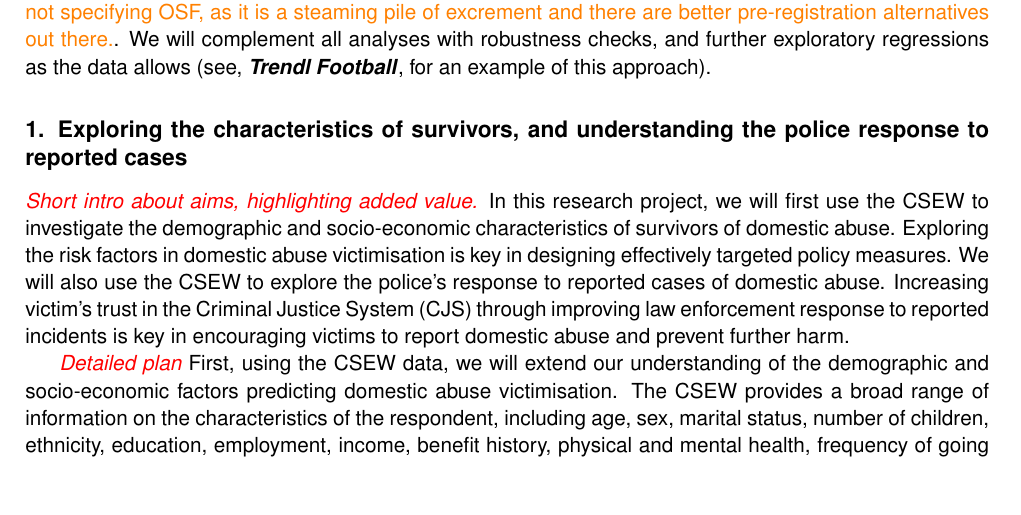
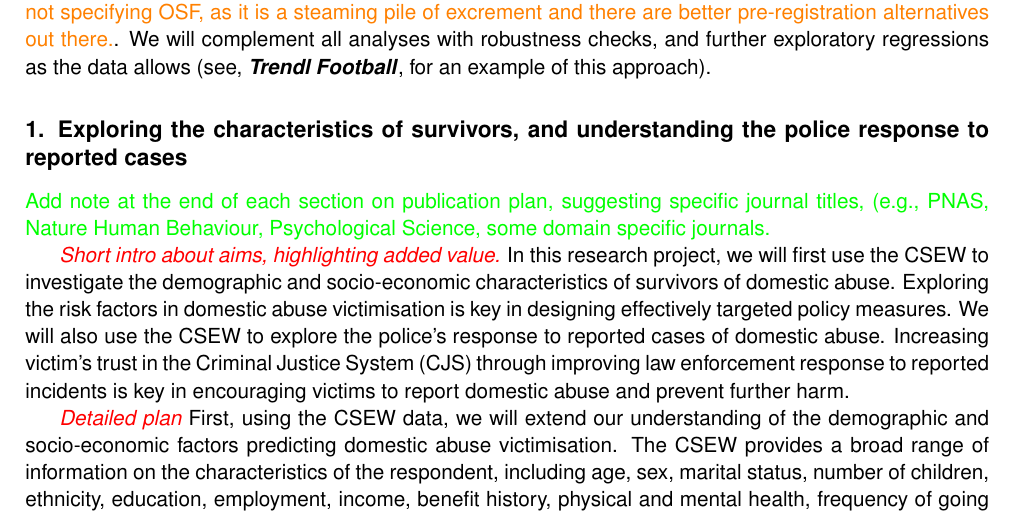
Before and after one commit to annatrendl/ESRC_SDAI, a LaTeX document (case_for_support.tex): part of page 4 of 12, cut so that both start at the same text, the shorter picture padded with empty space. Compiled offline with pdfLaTeX.

Commit message:
Journals

```diff
--- a/case_for_support.tex
+++ b/case_for_support.tex
@@ -80,9 +80,12 @@ In addition, in analyses that rely on neighbourhood-level characteristics, we wi
 
 \section*{Research Programme}
 
+
 This research programme involves four research projects exploring different aspects of domestic abuse. Drawing on the extensive, rich respondent information in the CSEW, and the unique, temporal nature of the WMP, this research complements, extends and deepens our understanding of domestic abuse. In outlining the analysis plan for each of these projects, we will specify a set of statistical analyses we plan to conduct. We will preregister all of our analysis plans using the Open Science Framework (OSF) \TM{I favour not specifying OSF, as it is a steaming pile of excrement and there are better pre-registration alternatives out there.}. We will complement all analyses with robustness checks, and further exploratory regressions as the data allows (see, \textbf{\textit{Trendl Football}}, for an example of this approach).
 
 \subsection*{1. Exploring the characteristics of survivors, and understanding the police response to reported cases}
+
+\NS{Add note at the end of each section on publication plan, suggesting specific journal titles, (e.g., PNAS, Nature Human Behaviour, Psychological Science, some domain specific journals.}
 
  \textcolor{red}{\textit{Short intro about aims, highlighting added value.}}
 In this research project, we will first use the CSEW to investigate the demographic and socio-economic characteristics of survivors of domestic abuse. Exploring the risk factors in domestic abuse victimisation is key in designing effectively targeted policy measures. We will also use the CSEW to explore the police's response to reported cases of domestic abuse. Increasing victim's trust in the Criminal Justice System (CJS) through improving law enforcement response to reported incidents is key in encouraging victims to report domestic abuse and prevent further harm.
```
